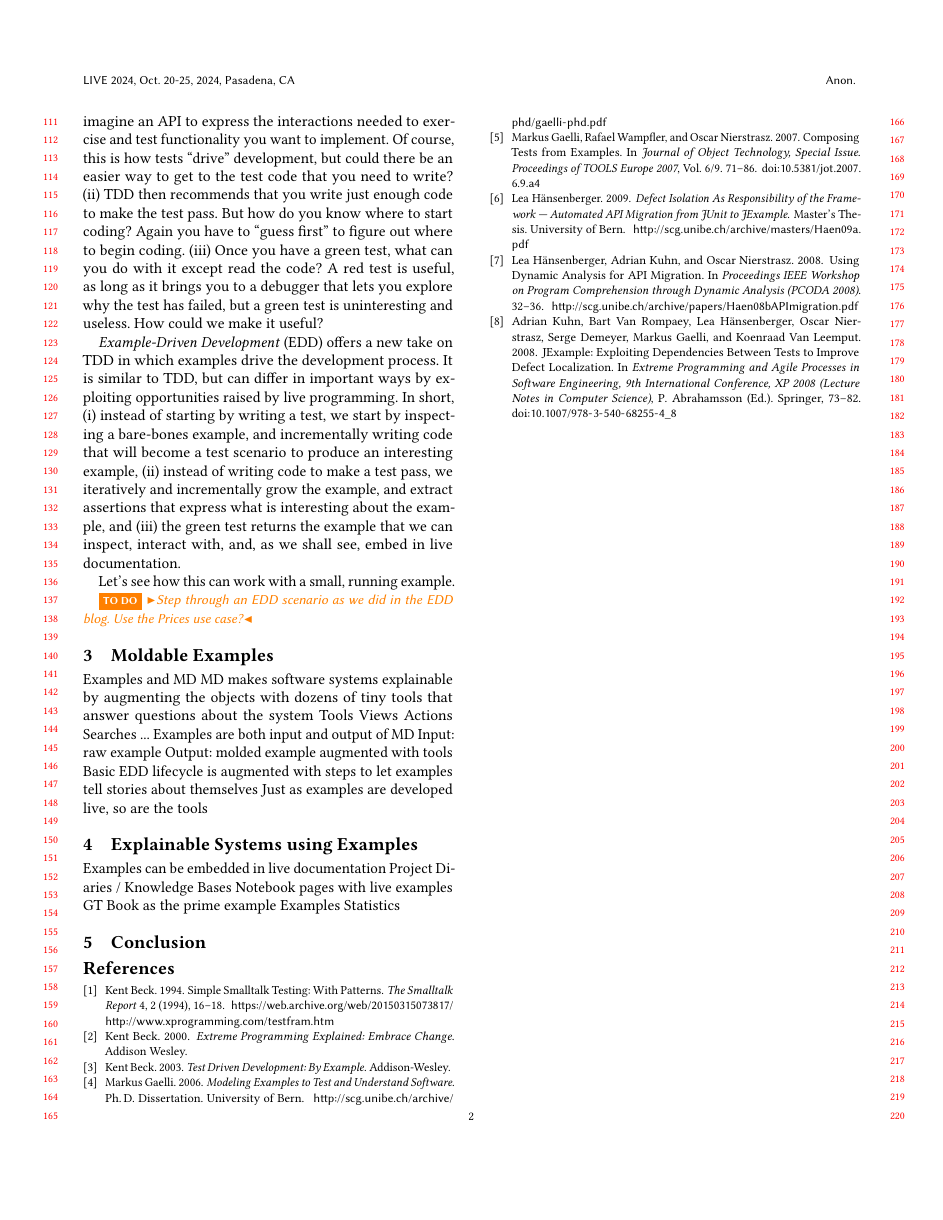
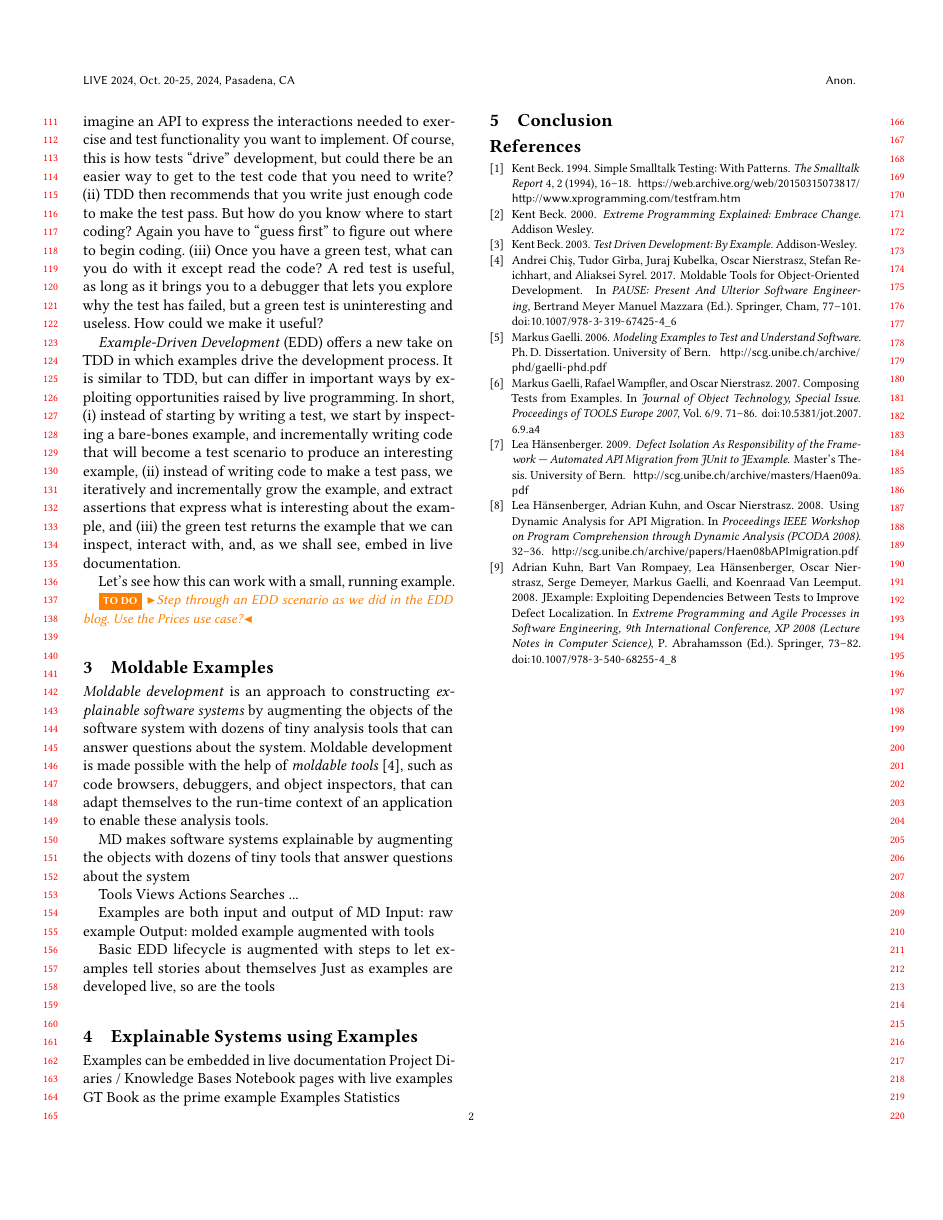
Before and after one commit to feenkcom/paper-edd-live2024, a LaTeX paper (eddBridge.tex): page 2 of 2. Compiled offline with pdfLaTeX.

Commit message:
Started MD section

```diff
--- a/eddBridge.tex
+++ b/eddBridge.tex
@@ -180,19 +180,25 @@ Use the Prices use case?}
 % ============================================================
 \section{Moldable Examples}\label{sec:moldable}
 
+\emph{Moldable development} is an approach to constructing \emph{explainable software systems} by augmenting the objects of the software system with dozens of tiny analysis tools that can answer questions about the system.
+Moldable development is made possible with the help of \emph{moldable tools}~\cite{Chis17a}, such as code browsers, debuggers, and object inspectors, that can adapt themselves to the run-time context of an application to enable these analysis tools.
 
 
 
-	Examples and MD
 MD makes software systems explainable by augmenting the objects with dozens of tiny tools that answer questions about the system
+
+% Chis17a Moldable Tools for Object-oriented Development
+
 Tools
     Views
     Actions
     Searches
     ...
+
 Examples are both input and output of MD
 Input: raw example
 Output: molded example augmented with tools
+
 Basic EDD lifecycle is augmented with steps to let examples tell stories about themselves
 Just as examples are developed live, so are the tools
 
```
Lines whose indentation alone changed are shown as unchanged.
